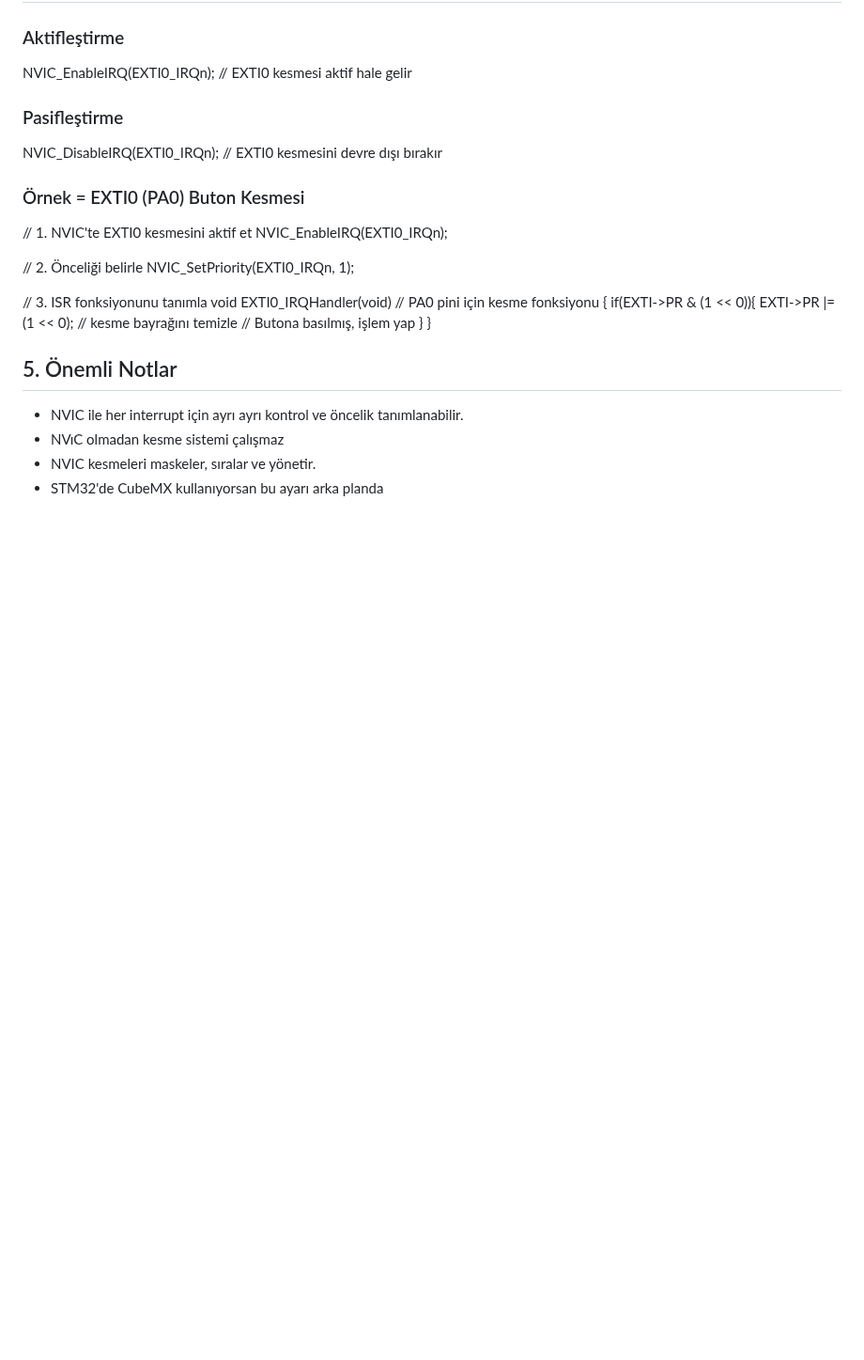
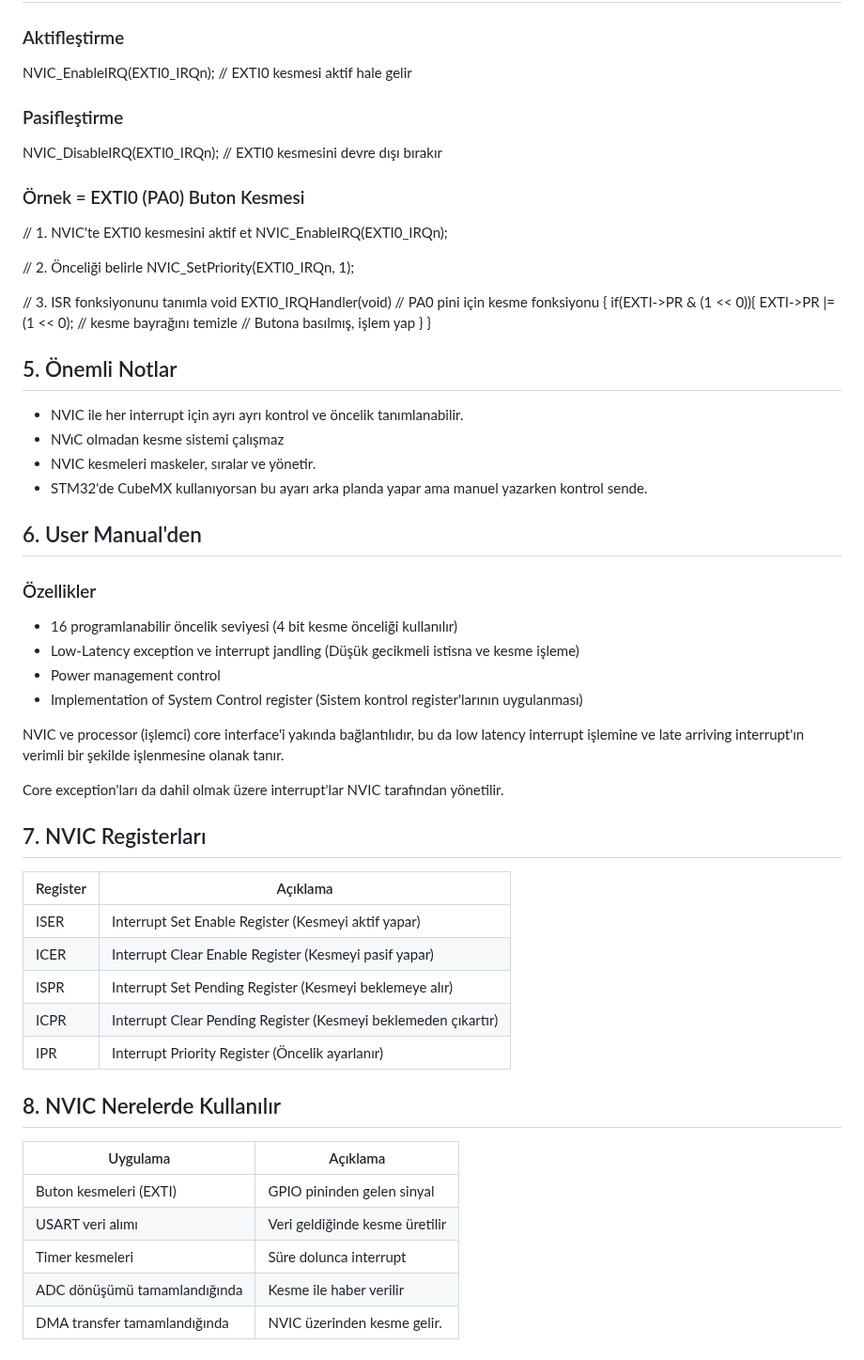
Before and after one commit to sumeyyevarmis/Notlar, a Markdown page: Embedded/6_Interrupt.md, the part around the change. Shown at 94% size. Drawn GitHub-style; blank space fills up the shorter version.

Commit message:
NVIC konusu eklendi

```diff
--- a/Embedded/6_Interrupt.md
+++ b/Embedded/6_Interrupt.md
@@ -122,4 +122,33 @@ void EXTI0_IRQHandler(void) // PA0 pini için kesme fonksiyonu
 - NVIC ile her interrupt için ayrı ayrı kontrol ve öncelik tanımlanabilir.
 - NVıC olmadan kesme sistemi çalışmaz
 - NVIC kesmeleri maskeler, sıralar ve yönetir.
-- STM32'de CubeMX kullanıyorsan bu ayarı arka planda
+- STM32'de CubeMX kullanıyorsan bu ayarı arka planda yapar ama manuel yazarken kontrol sende.
+
+## 6. User Manual'den
+### Özellikler
+- 16 programlanabilir öncelik seviyesi (4 bit kesme önceliği kullanılır)
+- Low-Latency exception ve interrupt jandling (Düşük gecikmeli istisna ve kesme işleme)
+- Power management control
+- Implementation of System Control register (Sistem kontrol register'larının uygulanması)
+
+NVIC ve processor (işlemci) core interface'i yakında bağlantılıdır, bu da low latency interrupt işlemine ve late arriving interrupt'ın verimli bir şekilde işlenmesine olanak tanır.
+
+Core exception'ları da dahil olmak üzere interrupt'lar NVIC tarafından yönetilir.
+
+## 7. NVIC Registerları
+Register  | Açıklama
+----------|-----------
+ISER      | Interrupt Set Enable Register (Kesmeyi aktif yapar)
+ICER      | Interrupt Clear Enable Register (Kesmeyi pasif yapar)
+ISPR      | Interrupt Set Pending Register (Kesmeyi beklemeye alır)
+ICPR      | Interrupt Clear Pending Register (Kesmeyi beklemeden çıkartır)
+IPR       | Interrupt Priority Register (Öncelik ayarlanır)
+
+## 8. NVIC Nerelerde Kullanılır
+Uygulama                      | Açıklama
+------------------------------|---------------------------------
+Buton kesmeleri (EXTI)        | GPIO pininden gelen sinyal
+USART veri alımı              | Veri geldiğinde kesme üretilir
+Timer kesmeleri               | Süre dolunca interrupt
+ADC dönüşümü tamamlandığında  | Kesme ile haber verilir
+DMA transfer tamamlandığında  | NVIC üzerinden kesme gelir.
```
